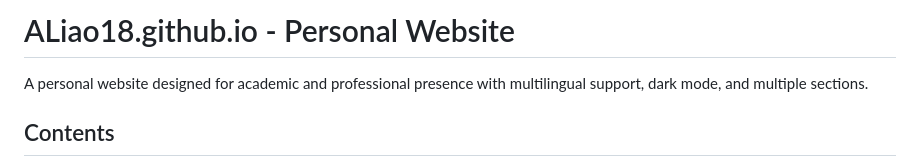
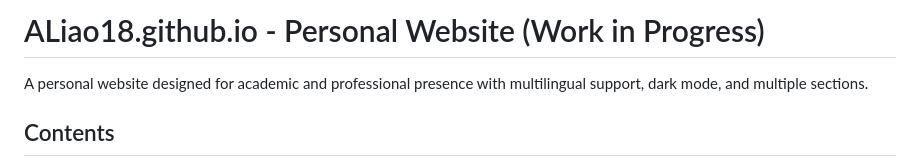
Before and after one commit to ALiao18/ALiao18.github.io, a Markdown page: README.md, the part around the change. Drawn GitHub-style.

```diff
--- a/README.md
+++ b/README.md
@@ -1,4 +1,4 @@
-# ALiao18.github.io - Personal Website
+# ALiao18.github.io - Personal Website (Work in Progress)
 
 A personal website designed for academic and professional presence with multilingual support, dark mode, and multiple sections.
 
```
